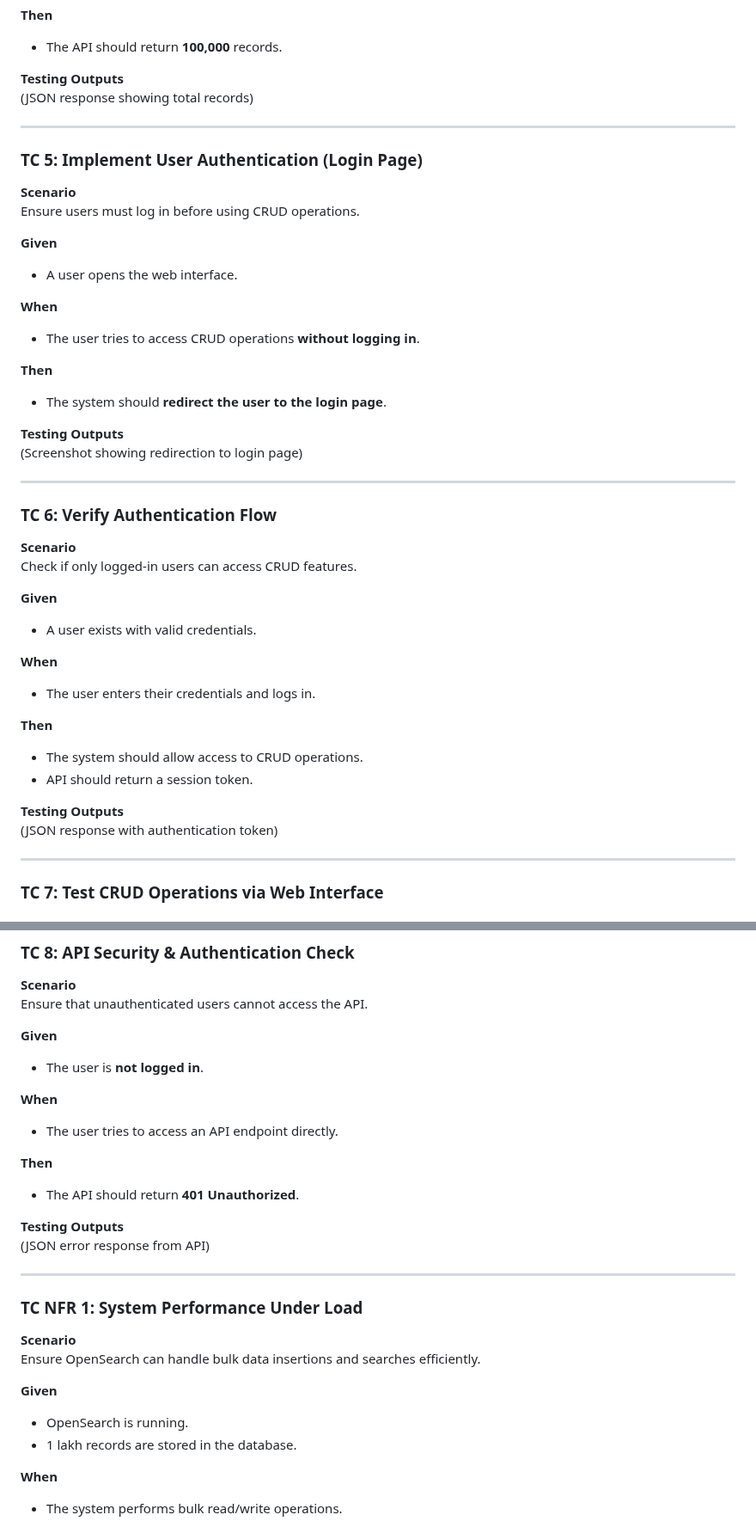
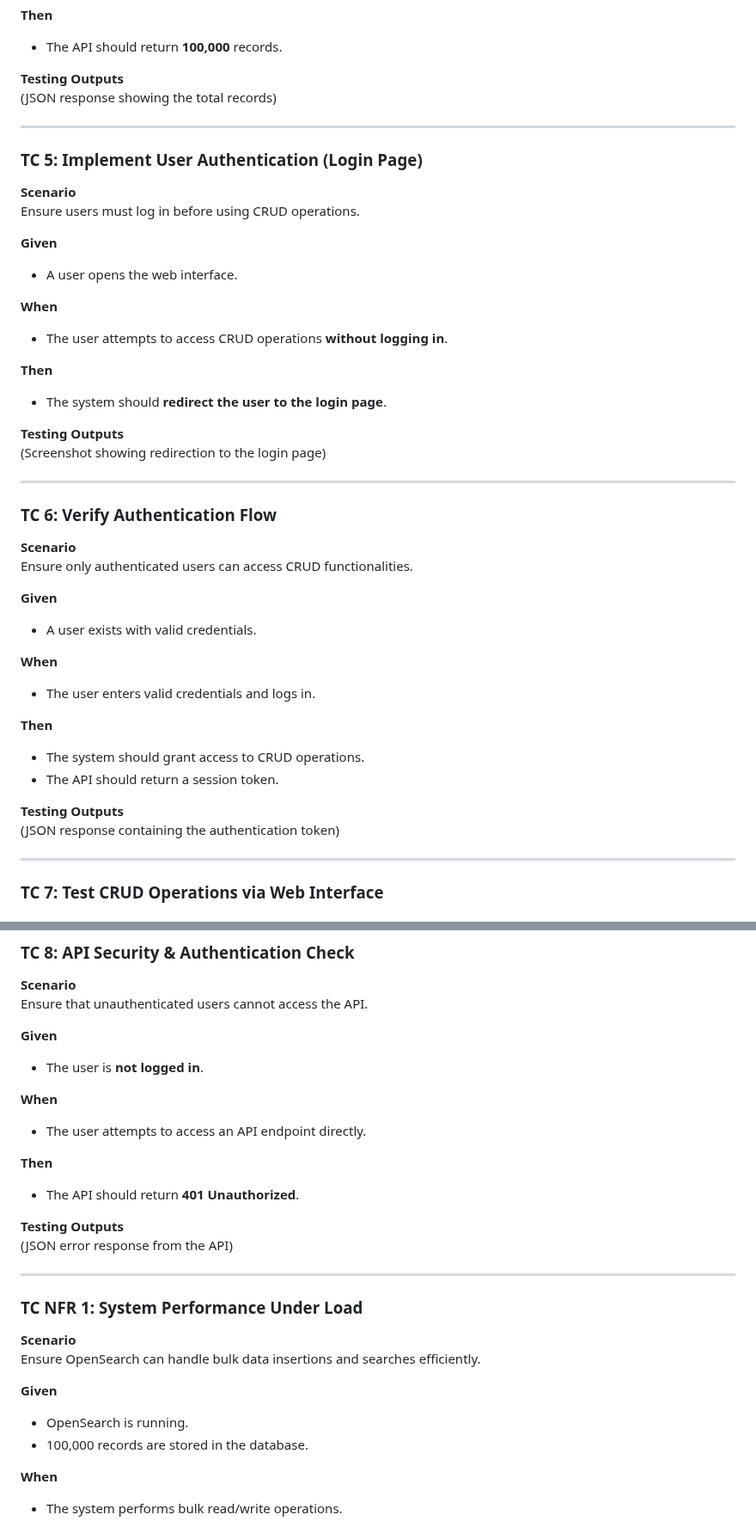
Before and after one commit to Ashna8378/Employee_management_system_with_Opensearch, a Markdown page: testcases.md, 2 parts joined by grey strips. Shown at 86% size. GitHub-like rendering.

```diff
--- a/testcases.md
+++ b/testcases.md
@@ -122,7 +118,7 @@ Check if OpenSearch correctly stored all 1 lakh records.
 - The API should return **100,000** records.
 
 **Testing Outputs**
-(JSON response showing total records)
+(JSON response showing the total records)
 
 ---
 
@@ -134,32 +130,32 @@ Ensure users must log in before using CRUD operations.
 - A user opens the web interface.
 
 **When**
-- The user tries to access CRUD operations **without logging in**.
+- The user attempts to access CRUD operations **without logging in**.
 
 **Then**
 - The system should **redirect the user to the login page**.
 
 **Testing Outputs**
-(Screenshot showing redirection to login page)
+(Screenshot showing redirection to the login page)
 
 ---
 
 ### **TC 6: Verify Authentication Flow**
 **Scenario**
-Check if only logged-in users can access CRUD features.
+Ensure only authenticated users can access CRUD functionalities.
 
 **Given**
 - A user exists with valid credentials.
 
 **When**
-- The user enters their credentials and logs in.
+- The user enters valid credentials and logs in.
 
 **Then**
-- The system should allow access to CRUD operations.
-- API should return a session token.
+- The system should grant access to CRUD operations.
+- The API should return a session token.
 
 **Testing Outputs**
-(JSON response with authentication token)
+(JSON response containing the authentication token)
 
 ---
 
@@ -210,13 +206,13 @@ Ensure that unauthenticated users cannot access the API.
 - The user is **not logged in**.
 
 **When**
-- The user tries to access an API endpoint directly.
+- The user attempts to access an API endpoint directly.
 
 **Then**
 - The API should return **401 Unauthorized**.
 
 **Testing Outputs**
-(JSON error response from API)
+(JSON error response from the API)
 
 ---
 
@@ -226,7 +222,7 @@ Ensure OpenSearch can handle bulk data insertions and searches efficiently.
 
 **Given**
 - OpenSearch is running.
-- 1 lakh records are stored in the database.
+- 100,000 records are stored in the database.
 
 **When**
 - The system performs bulk read/write operations.
```
Also changed, not shown: other parts of testcases.md (+31 -54 lines).
